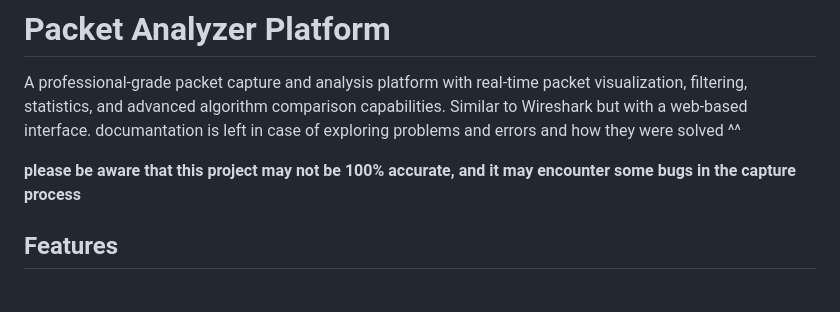
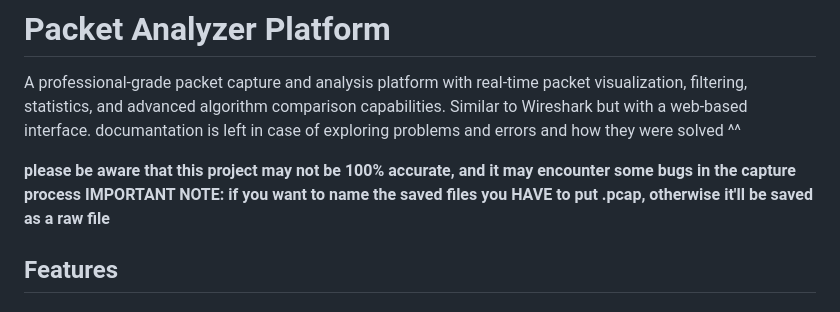
Before and after one commit to bebo-exe/packet-capturer, a Markdown page: README.md, the part around the change. Rendered like a GitHub page.

```diff
--- a/README.md
+++ b/README.md
@@ -3,6 +3,7 @@
 A professional-grade packet capture and analysis platform with real-time packet visualization, filtering, statistics, and advanced algorithm comparison capabilities. Similar to Wireshark but with a web-based interface. documantation is left in case of exploring problems and errors and how they were solved ^^
 
 **please be aware that this project may not be 100% accurate, and it may encounter some bugs in the capture process**
+**IMPORTANT NOTE: if you want to name the saved files you HAVE to put .pcap, otherwise it'll be saved as a raw file**
 
 ## Features
 
```
